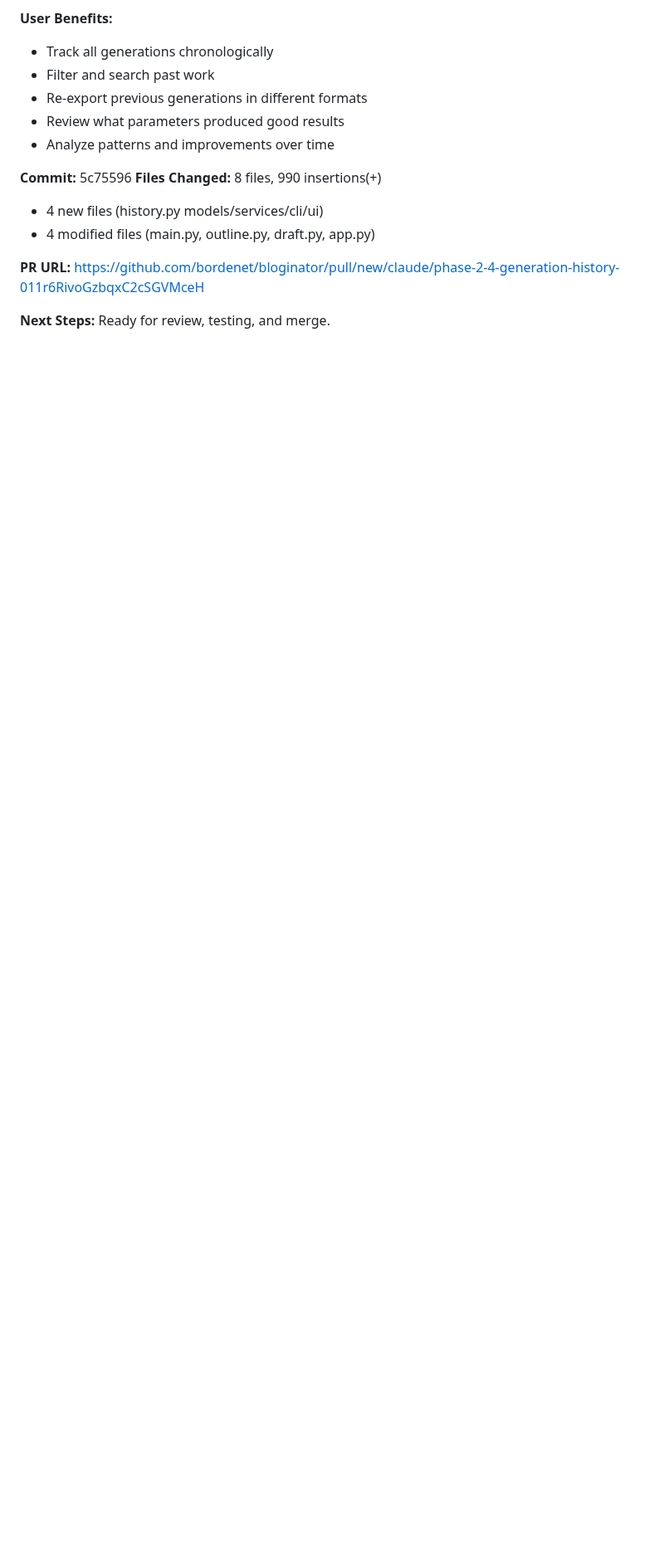
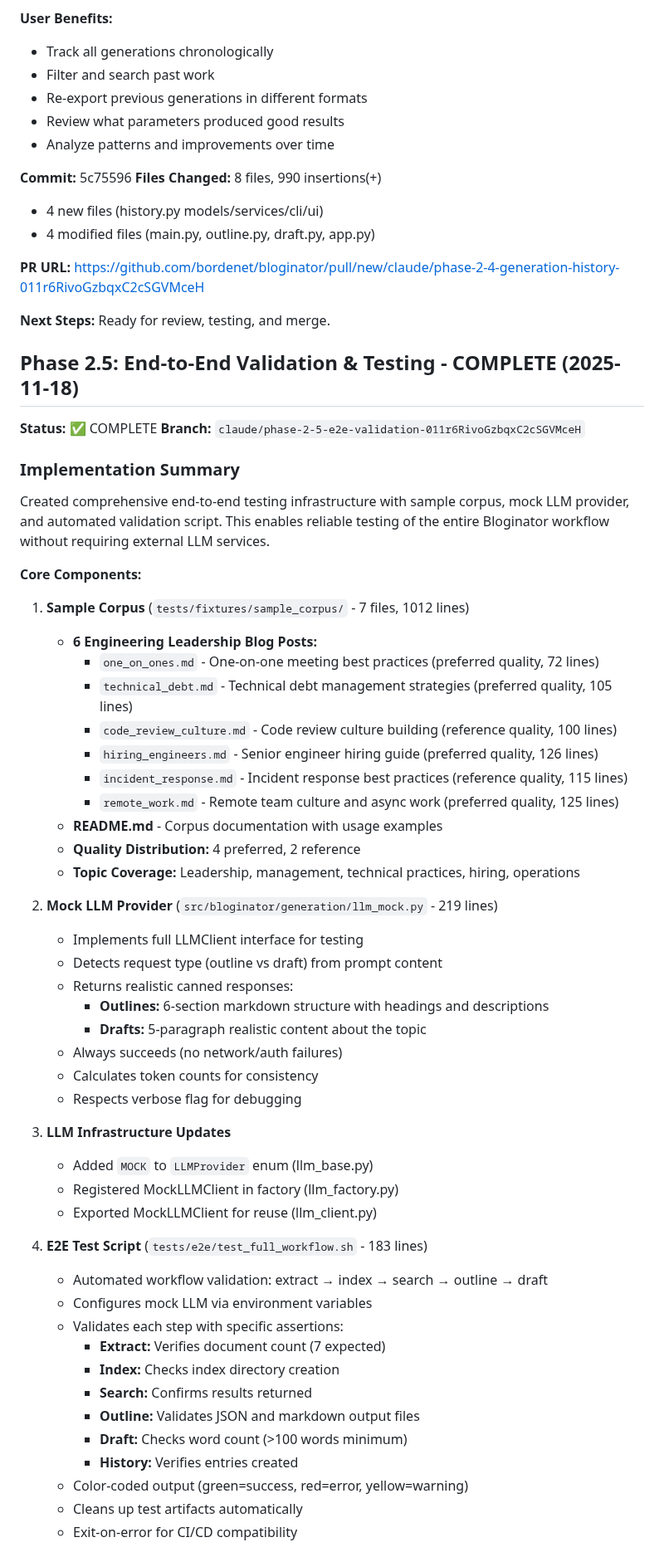
Before and after one commit to bordenet/bloginator, a Markdown page: docs/PROJECT_PLAN.md, the part around one of its changes. Shown at 83% size. Drawn GitHub-style; blank space fills up the shorter version.

```diff
--- a/docs/PROJECT_PLAN.md
+++ b/docs/PROJECT_PLAN.md
@@ -1453,3 +1453,56 @@ Each entry contains:
 **PR URL:** https://github.com/bordenet/bloginator/pull/new/claude/phase-2-4-generation-history-011r6RivoGzbqxC2cSGVMceH
 
 **Next Steps:** Ready for review, testing, and merge.
+
+## Phase 2.5: End-to-End Validation & Testing - COMPLETE (2025-11-18)
+
+**Status:** ✅ COMPLETE
+**Branch:** `claude/phase-2-5-e2e-validation-011r6RivoGzbqxC2cSGVMceH`
+
+### Implementation Summary
+
+Created comprehensive end-to-end testing infrastructure with sample corpus, mock LLM provider, and automated validation script. This enables reliable testing of the entire Bloginator workflow without requiring external LLM services.
+
+**Core Components:**
+
+1. **Sample Corpus** (`tests/fixtures/sample_corpus/` - 7 files, 1012 lines)
+   - **6 Engineering Leadership Blog Posts:**
+     - `one_on_ones.md` - One-on-one meeting best practices (preferred quality, 72 lines)
+     - `technical_debt.md` - Technical debt management strategies (preferred quality, 105 lines)
+     - `code_review_culture.md` - Code review culture building (reference quality, 100 lines)
+     - `hiring_engineers.md` - Senior engineer hiring guide (preferred quality, 126 lines)
+     - `incident_response.md` - Incident response best practices (reference quality, 115 lines)
+     - `remote_work.md` - Remote team culture and async work (preferred quality, 125 lines)
+   - **README.md** - Corpus documentation with usage examples
+   - **Quality Distribution:** 4 preferred, 2 reference
+   - **Topic Coverage:** Leadership, management, technical practices, hiring, operations
+
+2. **Mock LLM Provider** (`src/bloginator/generation/llm_mock.py` - 219 lines)
+   - Implements full LLMClient interface for testing
+   - Detects request type (outline vs draft) from prompt content
+   - Returns realistic canned responses:
+     - **Outlines:** 6-section markdown structure with headings and descriptions
+     - **Drafts:** 5-paragraph realistic content about the topic
+   - Always succeeds (no network/auth failures)
+   - Calculates token counts for consistency
+   - Respects verbose flag for debugging
+
+3. **LLM Infrastructure Updates**
+   - Added `MOCK` to `LLMProvider` enum (llm_base.py)
+   - Registered MockLLMClient in factory (llm_factory.py)
+   - Exported MockLLMClient for reuse (llm_client.py)
+
+4. **E2E Test Script** (`tests/e2e/test_full_workflow.sh` - 183 lines)
+   - Automated workflow validation: extract → index → search → outline → draft
+   - Configures mock LLM via environment variables
+   - Validates each step with specific assertions:
+     - **Extract:** Verifies document count (7 expected)
+     - **Index:** Checks index directory creation
+     - **Search:** Confirms results returned
+     - **Outline:** Validates JSON and markdown output files
+     - **Draft:** Checks word count (>100 words minimum)
+     - **History:** Verifies entries created
+   - Color-coded output (green=success, red=error, yellow=warning)
+   - Cleans up test artifacts automatically
+   - Exit-on-error for CI/CD compatibility
+
```
Also changed, not shown: other parts of docs/PROJECT_PLAN.md (+77 -0 lines).
